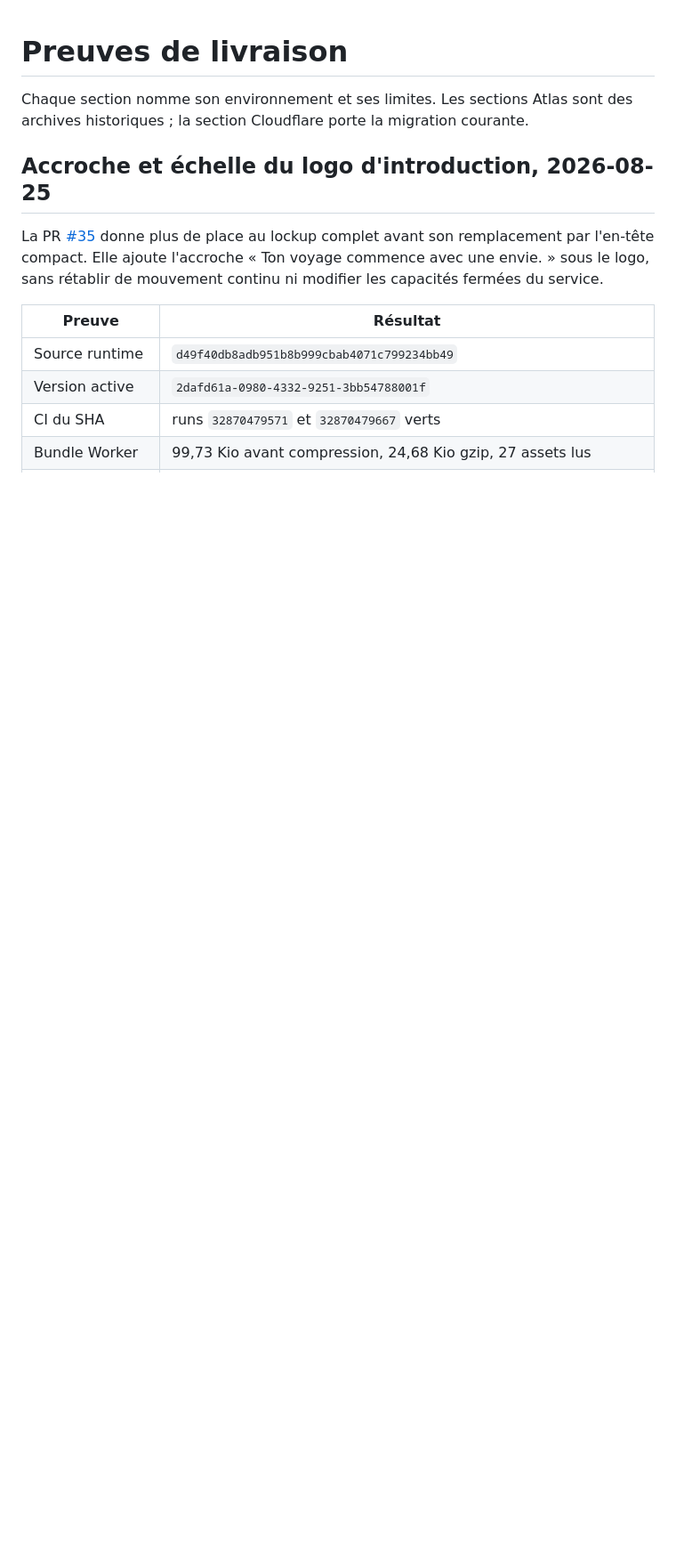
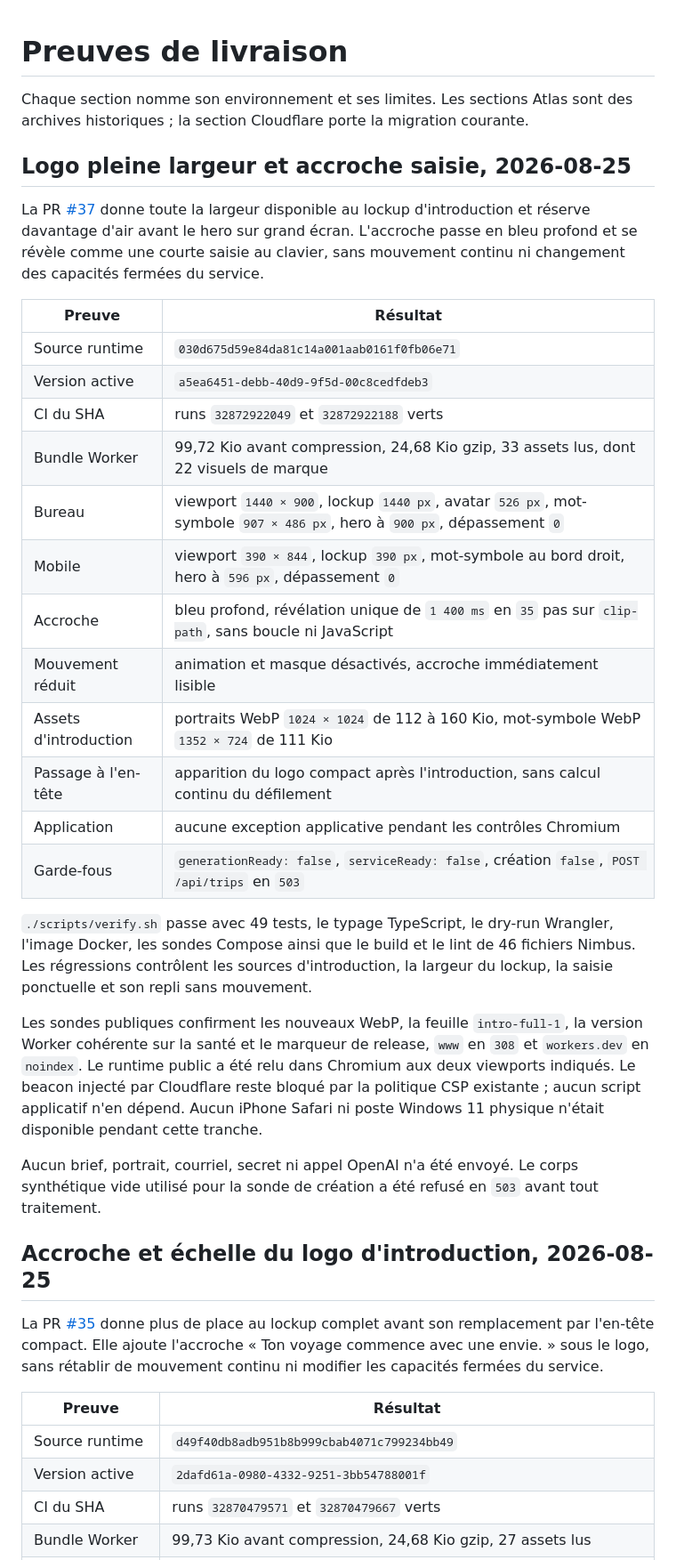
Before and after one commit to nclsppr/monflorian, a Markdown page: DELIVERY-EVIDENCE.md, the part around the change. Shown at 89% size. Rendered like a GitHub page; blank space fills up the shorter version.

Commit message:
docs: consigner le logo pleine largeur (#38)

```diff
--- a/DELIVERY-EVIDENCE.md
+++ b/DELIVERY-EVIDENCE.md
@@ -2,6 +2,46 @@
 
 Chaque section nomme son environnement et ses limites. Les sections Atlas sont
 des archives historiques ; la section Cloudflare porte la migration courante.
+
+## Logo pleine largeur et accroche saisie, 2026-08-25
+
+La PR [#37](https://github.com/nclsppr/monflorian/pull/37) donne toute la
+largeur disponible au lockup d'introduction et réserve davantage d'air avant
+le hero sur grand écran. L'accroche passe en bleu profond et se révèle comme
+une courte saisie au clavier, sans mouvement continu ni changement des
+capacités fermées du service.
+
+| Preuve | Résultat |
+| --- | --- |
+| Source runtime | `030d675d59e84da81c14a001aab0161f0fb06e71` |
+| Version active | `a5ea6451-debb-40d9-9f5d-00c8cedfdeb3` |
+| CI du SHA | runs `32872922049` et `32872922188` verts |
+| Bundle Worker | 99,72 Kio avant compression, 24,68 Kio gzip, 33 assets lus, dont 22 visuels de marque |
+| Bureau | viewport `1440 × 900`, lockup `1440 px`, avatar `526 px`, mot-symbole `907 × 486 px`, hero à `900 px`, dépassement `0` |
+| Mobile | viewport `390 × 844`, lockup `390 px`, mot-symbole au bord droit, hero à `596 px`, dépassement `0` |
+| Accroche | bleu profond, révélation unique de `1 400 ms` en `35` pas sur `clip-path`, sans boucle ni JavaScript |
+| Mouvement réduit | animation et masque désactivés, accroche immédiatement lisible |
+| Assets d'introduction | portraits WebP `1024 × 1024` de 112 à 160 Kio, mot-symbole WebP `1352 × 724` de 111 Kio |
+| Passage à l'en-tête | apparition du logo compact après l'introduction, sans calcul continu du défilement |
+| Application | aucune exception applicative pendant les contrôles Chromium |
+| Garde-fous | `generationReady: false`, `serviceReady: false`, création `false`, `POST /api/trips` en `503` |
+
+`./scripts/verify.sh` passe avec 49 tests, le typage TypeScript, le dry-run
+Wrangler, l'image Docker, les sondes Compose ainsi que le build et le lint de
+46 fichiers Nimbus. Les régressions contrôlent les sources d'introduction, la
+largeur du lockup, la saisie ponctuelle et son repli sans mouvement.
+
+Les sondes publiques confirment les nouveaux WebP, la feuille
+`intro-full-1`, la version Worker cohérente sur la santé et le marqueur de
+release, `www` en `308` et `workers.dev` en `noindex`. Le runtime public a été
+relu dans Chromium aux deux viewports indiqués. Le beacon injecté par
+Cloudflare reste bloqué par la politique CSP existante ; aucun script
+applicatif n'en dépend. Aucun iPhone Safari ni poste Windows 11 physique
+n'était disponible pendant cette tranche.
+
+Aucun brief, portrait, courriel, secret ni appel OpenAI n'a été envoyé. Le
+corps synthétique vide utilisé pour la sonde de création a été refusé en `503`
+avant tout traitement.
 
 ## Accroche et échelle du logo d'introduction, 2026-08-25
 
```
Also changed, not shown: STATUS.md (+19 -17 lines).
